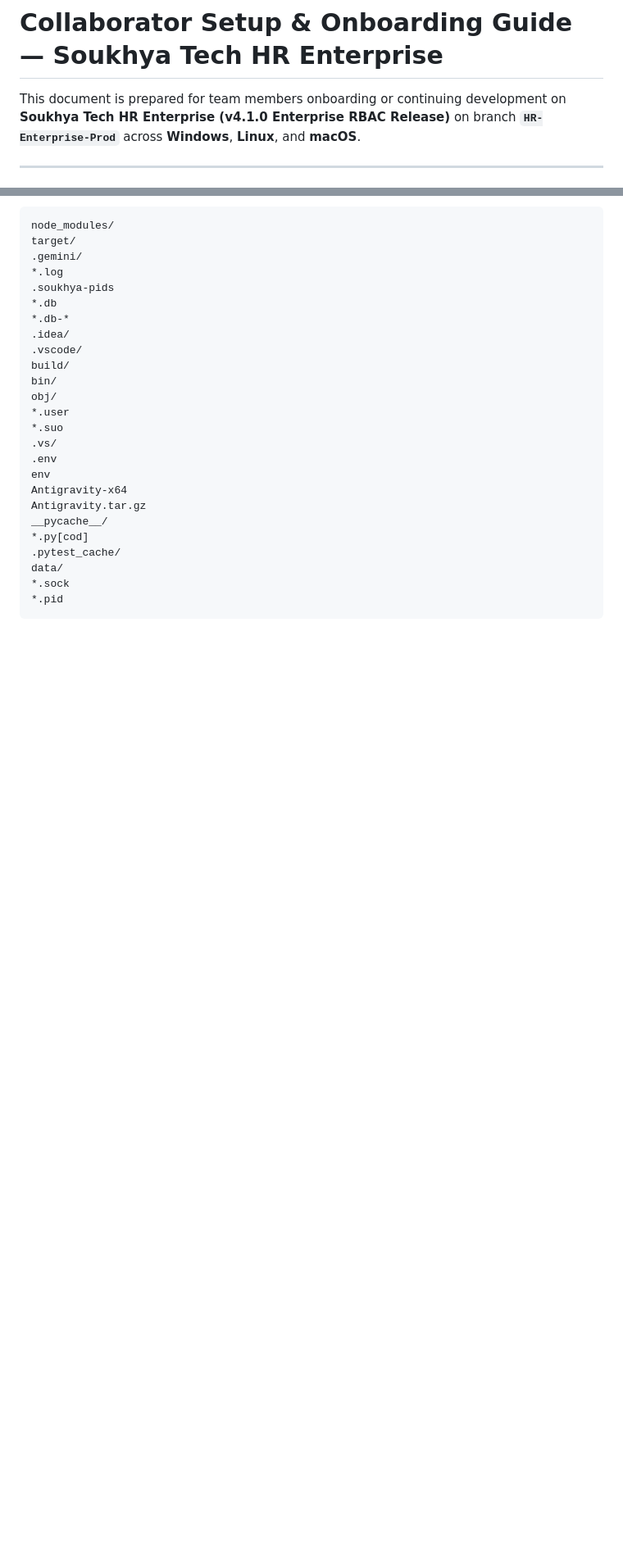
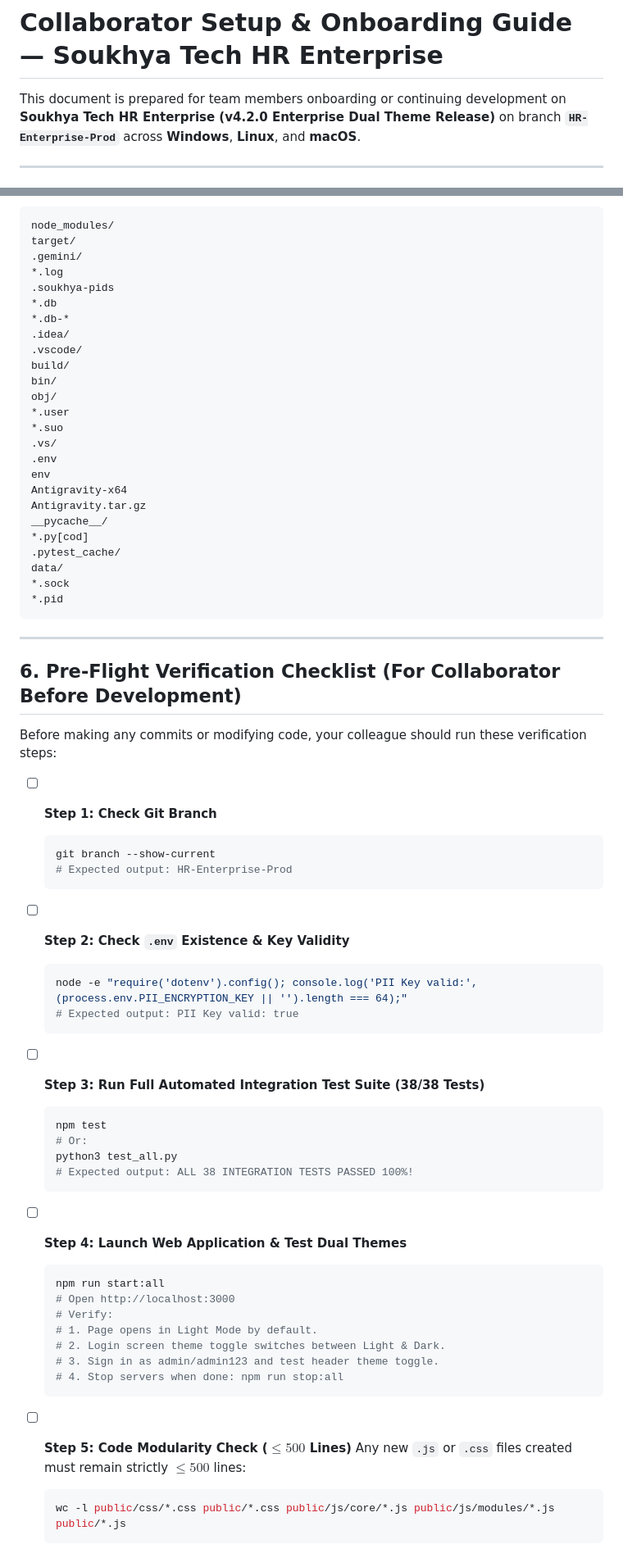
Before and after one commit to Sudingp/Soukhya_Tech.rep, a Markdown page: COLLABORATOR_SETUP.md, 2 parts joined by grey strips. Shown at 82% size. GitHub-like rendering; blank space fills up the shorter version.

Commit message:
docs(collaborator): explicitly detail colleague handoff checklist and dual theme requirements in COLLABORATOR_SETUP.md

````diff
--- a/COLLABORATOR_SETUP.md
+++ b/COLLABORATOR_SETUP.md
@@ -1,6 +1,6 @@
 # Collaborator Setup & Onboarding Guide — Soukhya Tech HR Enterprise
 
-This document is prepared for team members onboarding or continuing development on **Soukhya Tech HR Enterprise (v4.1.0 Enterprise RBAC Release)** on branch **`HR-Enterprise-Prod`** across **Windows**, **Linux**, and **macOS**.
+This document is prepared for team members onboarding or continuing development on **Soukhya Tech HR Enterprise (v4.2.0 Enterprise Dual Theme Release)** on branch **`HR-Enterprise-Prod`** across **Windows**, **Linux**, and **macOS**.
 
 ---
 
@@ -267,3 +298,42 @@ data/
 *.sock
 *.pid
 ```
+
+---
+
+## 6. Pre-Flight Verification Checklist (For Collaborator Before Development)
+
+Before making any commits or modifying code, your colleague should run these verification steps:
+
+- [ ] **Step 1: Check Git Branch**
+  ```bash
+  git branch --show-current
+  # Expected output: HR-Enterprise-Prod
+  ```
+- [ ] **Step 2: Check `.env` Existence & Key Validity**
+  ```bash
+  node -e "require('dotenv').config(); console.log('PII Key valid:', (process.env.PII_ENCRYPTION_KEY || '').length === 64);"
+  # Expected output: PII Key valid: true
+  ```
+- [ ] **Step 3: Run Full Automated Integration Test Suite (38/38 Tests)**
+  ```bash
+  npm test
+  # Or:
+  python3 test_all.py
+  # Expected output: ALL 38 INTEGRATION TESTS PASSED 100%!
+  ```
+- [ ] **Step 4: Launch Web Application & Test Dual Themes**
+  ```bash
+  npm run start:all
+  # Open http://localhost:3000
+  # Verify:
+  # 1. Page opens in Light Mode by default.
+  # 2. Login screen theme toggle switches between Light & Dark.
+  # 3. Sign in as admin/admin123 and test header theme toggle.
+  # 4. Stop servers when done: npm run stop:all
+  ```
+- [ ] **Step 5: Code Modularity Check ($\le 500$ Lines)**
+  Any new `.js` or `.css` files created must remain strictly $\le 500$ lines:
+  ```bash
+  wc -l public/css/*.css public/*.css public/js/core/*.js public/js/modules/*.js public/*.js
+  ```
````
Also changed, not shown: other parts of COLLABORATOR_SETUP.md (+49 -18 lines).
